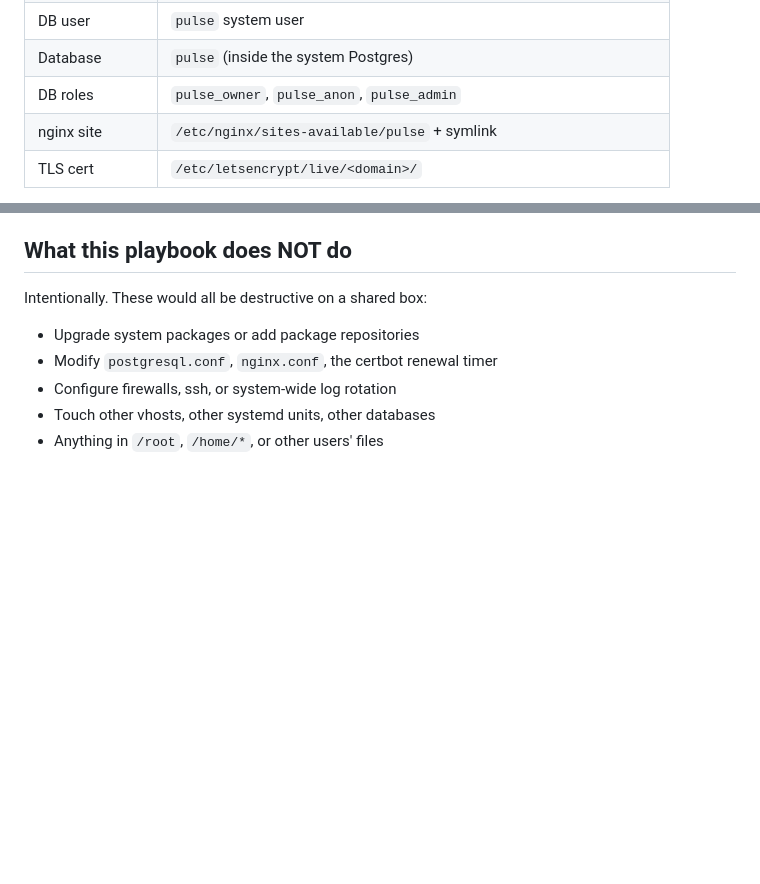
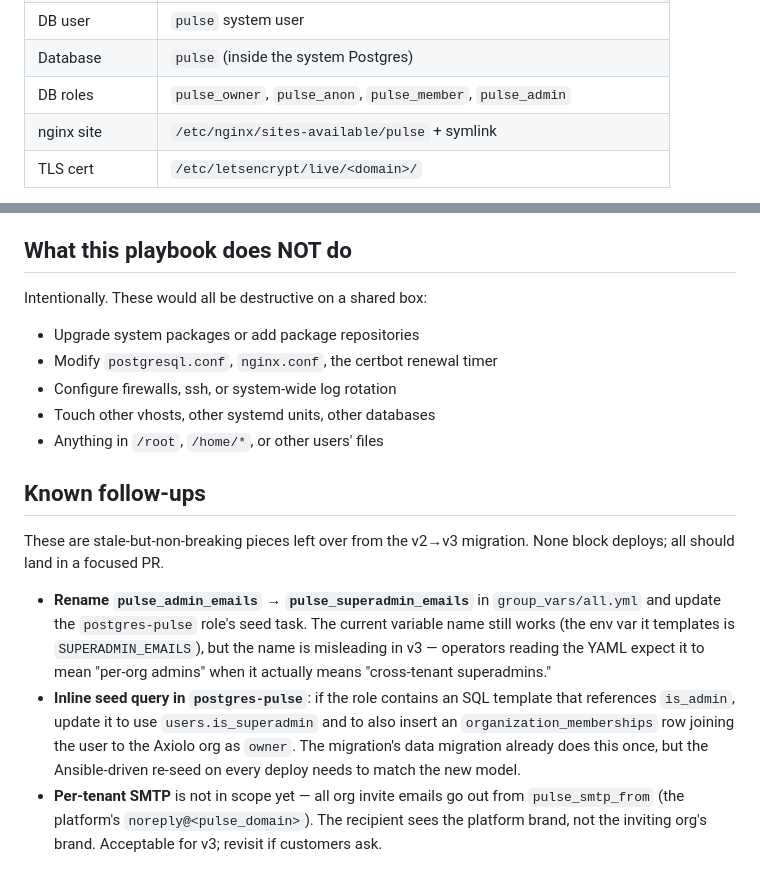
Before and after one commit to Axiolo-Marketing/pulse, a Markdown page: deploy/README.md, 2 parts joined by grey strips. GitHub-like rendering; blank space fills up the shorter version.

```diff
--- a/deploy/README.md
+++ b/deploy/README.md
@@ -22,7 +22,7 @@ shared configuration alone.
 | Backups | `/var/backups/pulse/` |
 | DB user | `pulse` system user |
 | Database | `pulse` (inside the system Postgres) |
-| DB roles | `pulse_owner`, `pulse_anon`, `pulse_admin` |
+| DB roles | `pulse_owner`, `pulse_anon`, `pulse_member`, `pulse_admin` |
 | nginx site | `/etc/nginx/sites-available/pulse` + symlink |
 | TLS cert | `/etc/letsencrypt/live/<domain>/` |
 
@@ -161,3 +228,25 @@ Intentionally. These would all be destructive on a shared box:
 - Configure firewalls, ssh, or system-wide log rotation
 - Touch other vhosts, other systemd units, other databases
 - Anything in `/root`, `/home/*`, or other users' files
+
+## Known follow-ups
+
+These are stale-but-non-breaking pieces left over from the v2→v3 migration.
+None block deploys; all should land in a focused PR.
+
+- **Rename `pulse_admin_emails` → `pulse_superadmin_emails`** in
+  `group_vars/all.yml` and update the `postgres-pulse` role's seed task. The
+  current variable name still works (the env var it templates is
+  `SUPERADMIN_EMAILS`), but the name is misleading in v3 — operators reading
+  the YAML expect it to mean "per-org admins" when it actually means
+  "cross-tenant superadmins."
+- **Inline seed query in `postgres-pulse`**: if the role contains an SQL
+  template that references `is_admin`, update it to use
+  `users.is_superadmin` and to also insert an `organization_memberships`
+  row joining the user to the Axiolo org as `owner`. The migration's data
+  migration already does this once, but the Ansible-driven re-seed on
+  every deploy needs to match the new model.
+- **Per-tenant SMTP** is not in scope yet — all org invite emails go out
+  from `pulse_smtp_from` (the platform's `noreply@<pulse_domain>`). The
+  recipient sees the platform brand, not the inviting org's brand. Acceptable
+  for v3; revisit if customers ask.
```
Also changed, not shown: other parts of deploy/README.md (+76 -9 lines).
